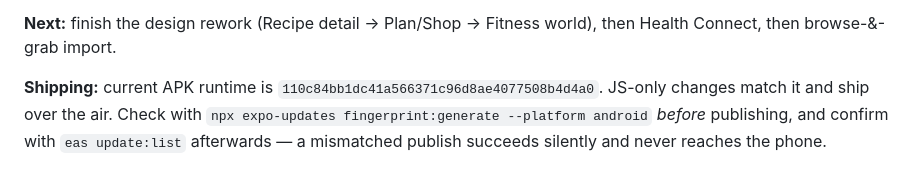
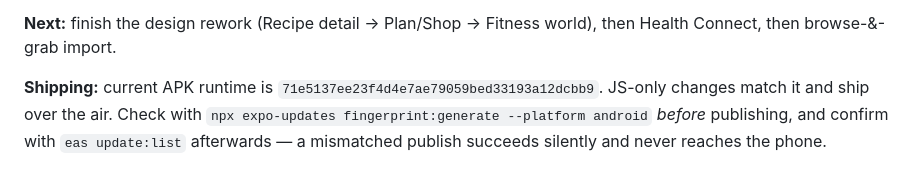
Before and after one commit to coblsobr/health-app, a Markdown page: CLAUDE.md, the part around the change. Drawn GitHub-style.

Commit message:
Record the new APK runtime after adding the camera
Co-Authored-By: Claude Opus 5 <noreply@anthropic.com>

```diff
--- a/CLAUDE.md
+++ b/CLAUDE.md
@@ -366,7 +366,7 @@ package, its config plugin, wiring, and a new APK.
 **Next:** finish the design rework (Recipe detail → Plan/Shop → Fitness world),
 then Health Connect, then browse-&-grab import.
 
-**Shipping:** current APK runtime is `110c84bb1dc41a566371c96d8ae4077508b4d4a0`.
+**Shipping:** current APK runtime is `71e5137ee23f4d4e7ae79059bed33193a12dcbb9`.
 JS-only changes match it and ship over the air. Check with
 `npx expo-updates fingerprint:generate --platform android` *before* publishing,
 and confirm with `eas update:list` afterwards — a mismatched publish succeeds
```
